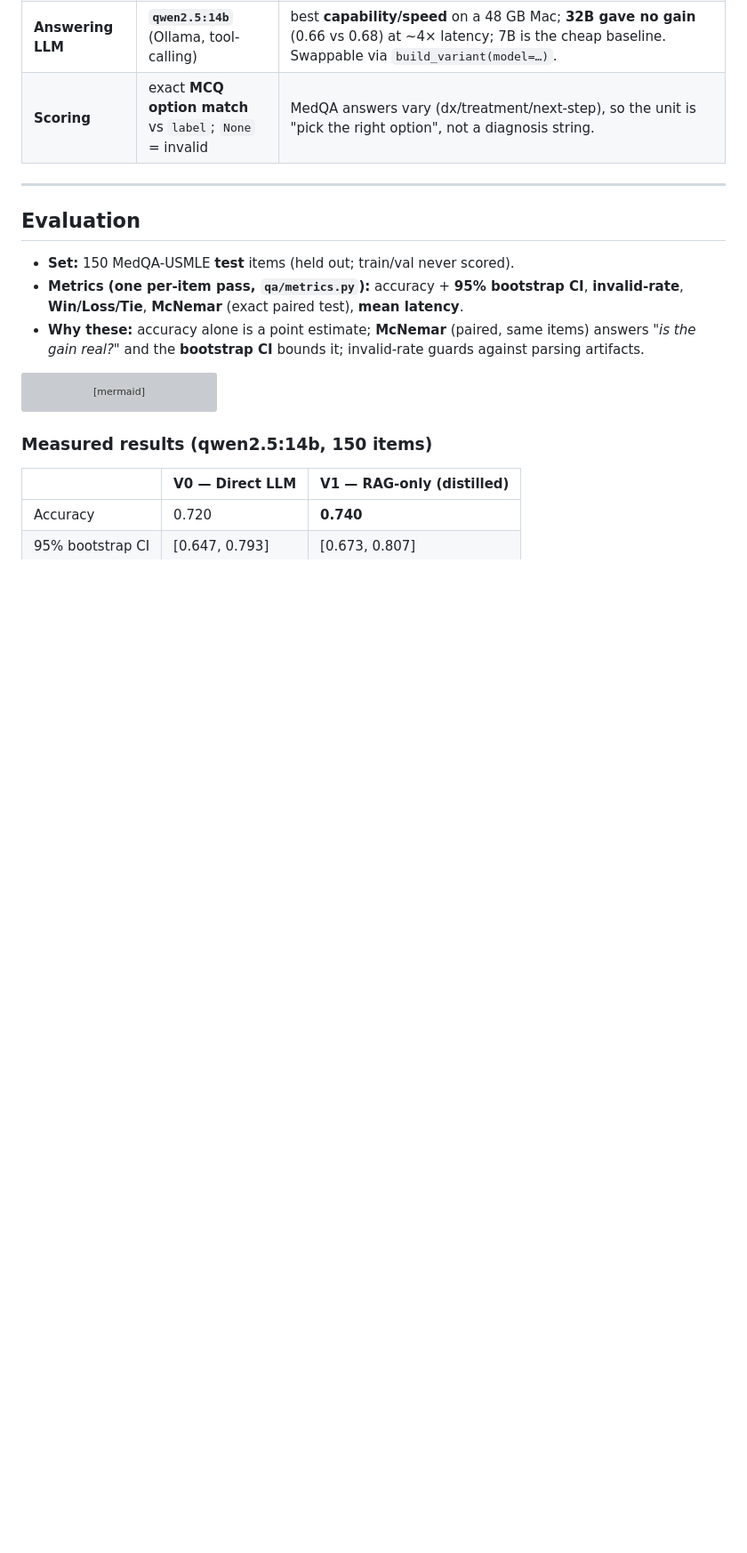
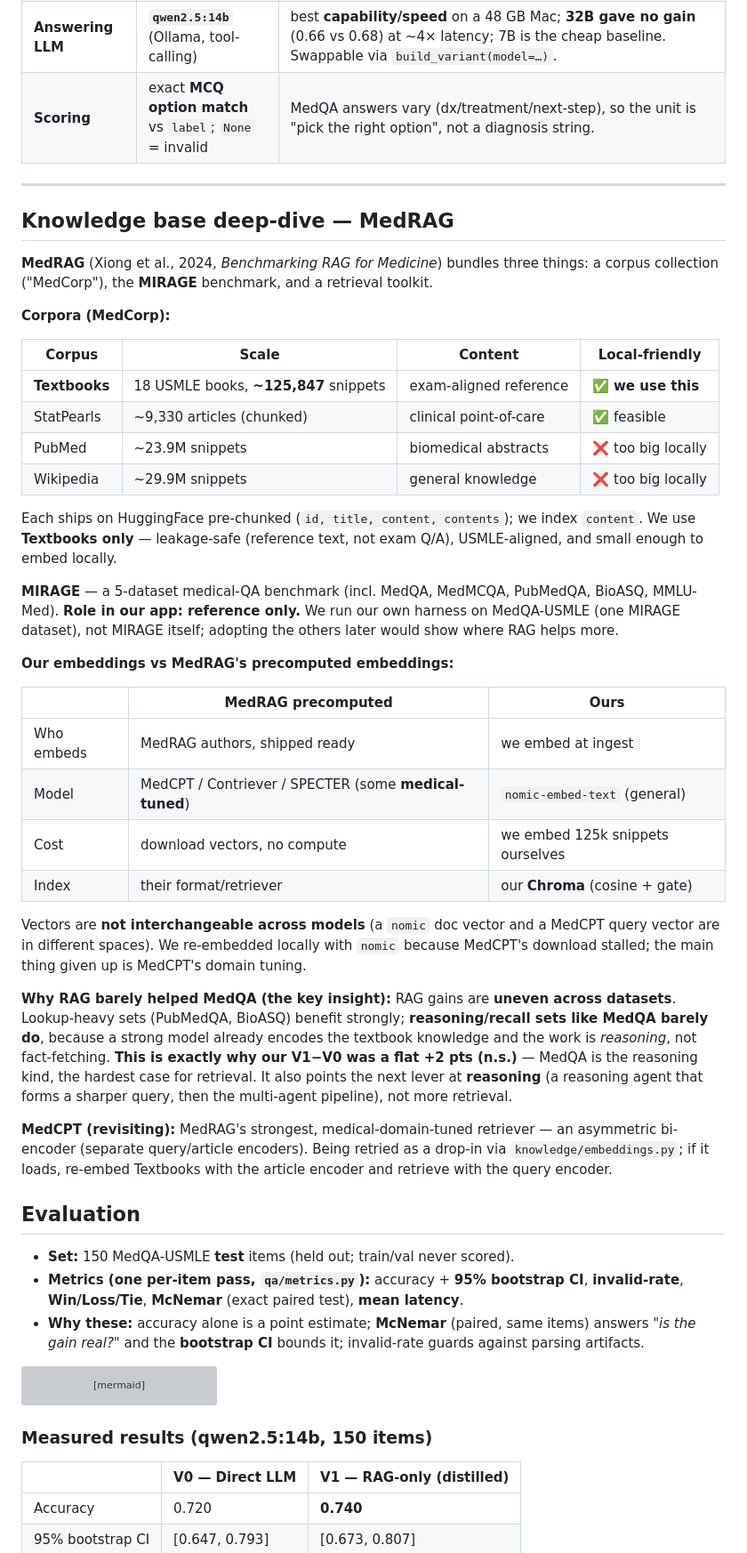
Before and after one commit to tigonguyen/langgraph-agent-hospital, a Markdown page: docs/ARCHITECTURE.md, the part around the change. Shown at 89% size. Drawn GitHub-style; blank space fills up the shorter version; grey boxes are pictures that could not be loaded.

Commit message:
docs: add MedRAG knowledge-base section, MIRAGE role, embeddings comparison, RAG-gain insight

```diff
--- a/docs/ARCHITECTURE.md
+++ b/docs/ARCHITECTURE.md
@@ -129,6 +129,52 @@ seam), `knowledge/retriever.py` (`open_store`, gated `retrieve`), `qa/rag_answer
 
 ---
 
+## Knowledge base deep-dive — MedRAG
+
+**MedRAG** (Xiong et al., 2024, *Benchmarking RAG for Medicine*) bundles three things: a corpus
+collection ("MedCorp"), the **MIRAGE** benchmark, and a retrieval toolkit.
+
+**Corpora (MedCorp):**
+
+| Corpus | Scale | Content | Local-friendly |
+|---|---|---|---|
+| **Textbooks** | 18 USMLE books, **~125,847** snippets | exam-aligned reference | ✅ **we use this** |
+| StatPearls | ~9,330 articles (chunked) | clinical point-of-care | ✅ feasible |
+| PubMed | ~23.9M snippets | biomedical abstracts | ❌ too big locally |
+| Wikipedia | ~29.9M snippets | general knowledge | ❌ too big locally |
+
+Each ships on HuggingFace pre-chunked (`id, title, content, contents`); we index `content`. We use
+**Textbooks only** — leakage-safe (reference text, not exam Q/A), USMLE-aligned, and small enough to
+embed locally.
+
+**MIRAGE** — a 5-dataset medical-QA benchmark (incl. MedQA, MedMCQA, PubMedQA, BioASQ, MMLU-Med).
+**Role in our app: reference only.** We run our own harness on MedQA-USMLE (one MIRAGE dataset), not
+MIRAGE itself; adopting the others later would show where RAG helps more.
+
+**Our embeddings vs MedRAG's precomputed embeddings:**
+
+| | MedRAG precomputed | Ours |
+|---|---|---|
+| Who embeds | MedRAG authors, shipped ready | we embed at ingest |
+| Model | MedCPT / Contriever / SPECTER (some **medical-tuned**) | `nomic-embed-text` (general) |
+| Cost | download vectors, no compute | we embed 125k snippets ourselves |
+| Index | their format/retriever | our **Chroma** (cosine + gate) |
+
+Vectors are **not interchangeable across models** (a `nomic` doc vector and a MedCPT query vector are in
+different spaces). We re-embedded locally with `nomic` because MedCPT's download stalled; the main thing
+given up is MedCPT's domain tuning.
+
+**Why RAG barely helped MedQA (the key insight):** RAG gains are **uneven across datasets**.
+Lookup-heavy sets (PubMedQA, BioASQ) benefit strongly; **reasoning/recall sets like MedQA barely do**,
+because a strong model already encodes the textbook knowledge and the work is *reasoning*, not
+fact-fetching. **This is exactly why our V1−V0 was a flat +2 pts (n.s.)** — MedQA is the reasoning kind,
+the hardest case for retrieval. It also points the next lever at **reasoning** (a reasoning agent that
+forms a sharper query, then the multi-agent pipeline), not more retrieval.
+
+**MedCPT (revisiting):** MedRAG's strongest, medical-domain-tuned retriever — an asymmetric bi-encoder
+(separate query/article encoders). Being retried as a drop-in via `knowledge/embeddings.py`; if it
+loads, re-embed Textbooks with the article encoder and retrieve with the query encoder.
+
 ## Evaluation
 
 - **Set:** 150 MedQA-USMLE **test** items (held out; train/val never scored).
```
